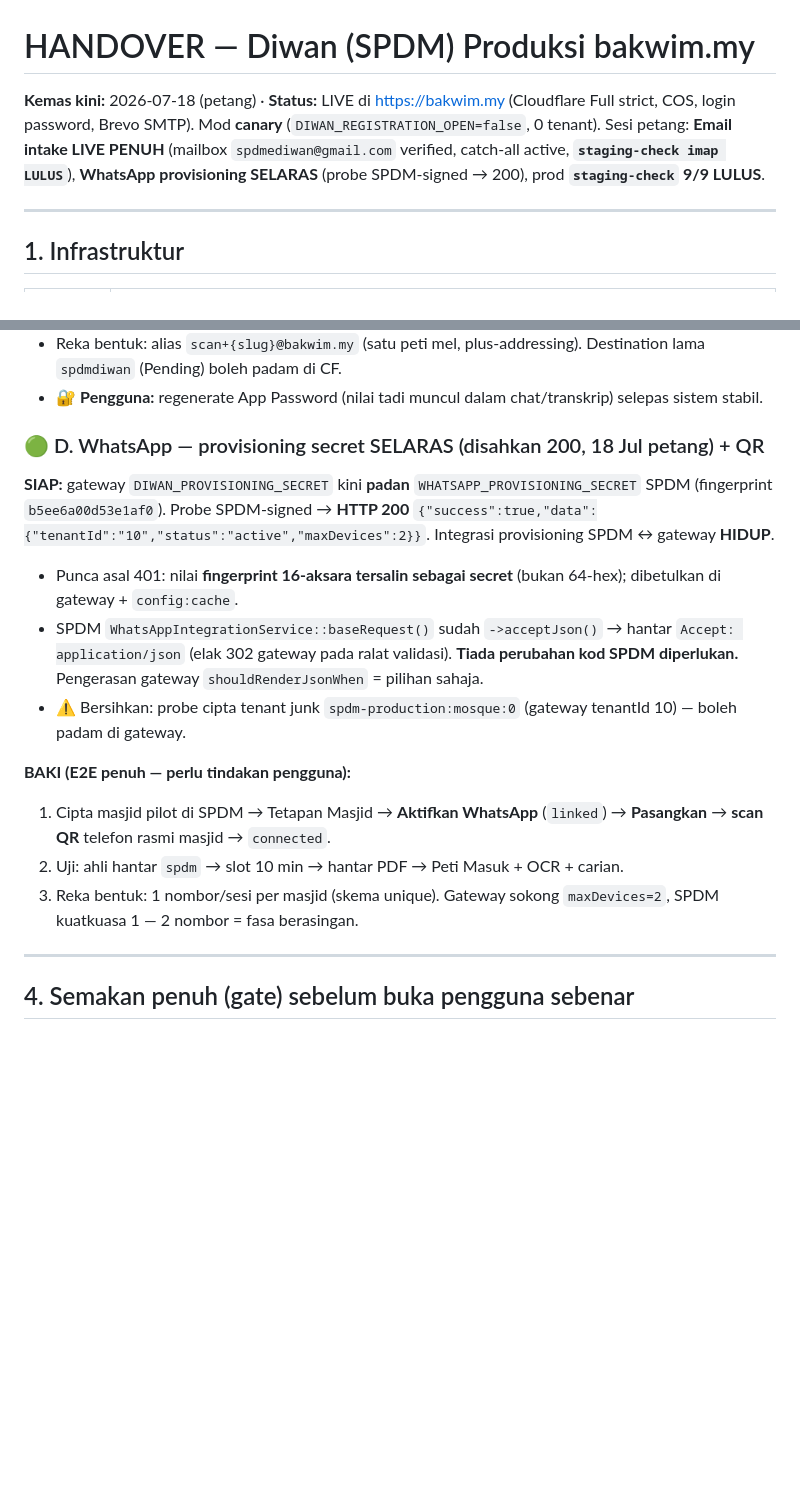
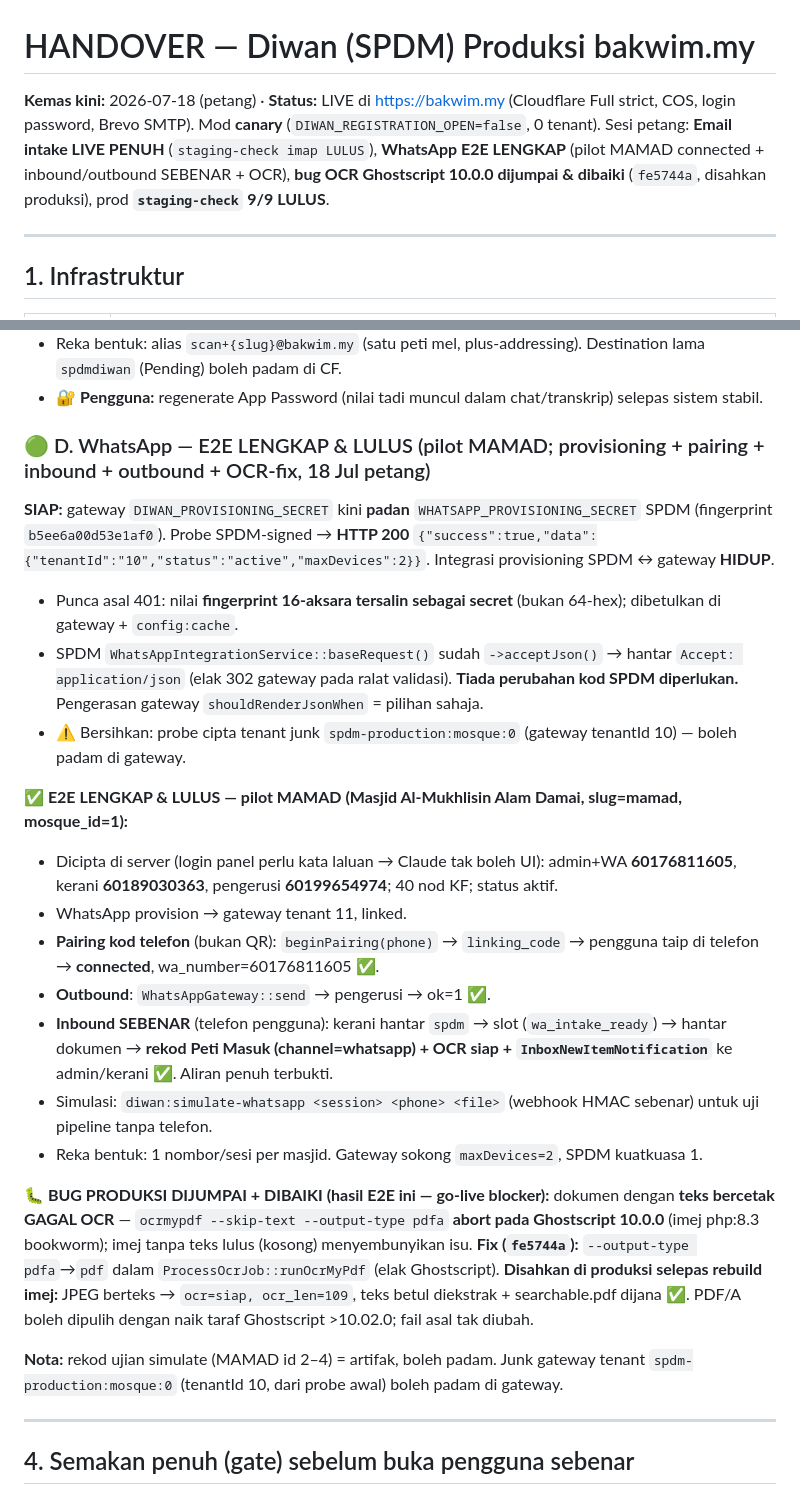
Before and after one commit to hakimalek27/Sistem-Pengurusan-Dokumen-Masjid, a Markdown page: HANDOVER.md, 2 parts joined by grey strips. Drawn GitHub-style; blank space fills up the shorter version.

Commit message:
docs: WhatsApp E2E complete (pilot MAMAD) + OCR Ghostscript fix verified
- WhatsApp E2E fully passed on pilot mosque MAMAD: provisioning (HTTP 200), phone-code pairing (connected, 60176811605), outbound notification (ok=1), and REAL inbound document from user's phone (Peti Masuk channel=whatsapp + OCR siap + InboxNewItemNotification). Pilot created via server tinker (Filament panel login needs a password).
- OCR Ghostscript 10.0.0 regression (fe5744a) verified on production after image rebuild: text document -> ocr=siap, ocr_len=109, correct text extracted, searchable.pdf generated.

Co-Authored-By: Claude Opus 4.8 <noreply@anthropic.com>

```diff
--- a/HANDOVER.md
+++ b/HANDOVER.md
@@ -1,6 +1,6 @@
 # HANDOVER — Diwan (SPDM) Produksi bakwim.my
 
-**Kemas kini:** 2026-07-18 (petang) · **Status:** LIVE di https://bakwim.my (Cloudflare Full strict, COS, login password, Brevo SMTP). Mod **canary** (`DIWAN_REGISTRATION_OPEN=false`, 0 tenant). Sesi petang: **Email intake LIVE PENUH** (mailbox `spdmediwan@gmail.com` verified, catch-all active, **`staging-check imap LULUS`**), **WhatsApp provisioning SELARAS** (probe SPDM-signed → 200), prod **`staging-check` 9/9 LULUS**.
+**Kemas kini:** 2026-07-18 (petang) · **Status:** LIVE di https://bakwim.my (Cloudflare Full strict, COS, login password, Brevo SMTP). Mod **canary** (`DIWAN_REGISTRATION_OPEN=false`, 0 tenant). Sesi petang: **Email intake LIVE PENUH** (`staging-check imap LULUS`), **WhatsApp E2E LENGKAP** (pilot MAMAD connected + inbound/outbound SEBENAR + OCR), **bug OCR Ghostscript 10.0.0 dijumpai & dibaiki** (`fe5744a`, disahkan produksi), prod **`staging-check` 9/9 LULUS**.
 
 ---
 
@@ -81,16 +81,24 @@ Semua commit di-push ke `origin/main` (HEAD `5bf9db4`) via GCM device-flow selep
 - Reka bentuk: alias `scan+{slug}@bakwim.my` (satu peti mel, plus-addressing). Destination lama `spdmdiwan` (Pending) boleh padam di CF.
 - 🔐 **Pengguna:** regenerate App Password (nilai tadi muncul dalam chat/transkrip) selepas sistem stabil.
 
-### 🟢 D. WhatsApp — provisioning secret SELARAS (disahkan 200, 18 Jul petang) + QR
+### 🟢 D. WhatsApp — E2E LENGKAP & LULUS (pilot MAMAD; provisioning + pairing + inbound + outbound + OCR-fix, 18 Jul petang)
 **SIAP:** gateway `DIWAN_PROVISIONING_SECRET` kini **padan** `WHATSAPP_PROVISIONING_SECRET` SPDM (fingerprint `b5ee6a00d53e1af0`). Probe SPDM-signed → **HTTP 200** `{"success":true,"data":{"tenantId":"10","status":"active","maxDevices":2}}`. Integrasi provisioning SPDM ↔ gateway **HIDUP**.
 - Punca asal 401: nilai **fingerprint 16-aksara tersalin sebagai secret** (bukan 64-hex); dibetulkan di gateway + `config:cache`.
 - SPDM `WhatsAppIntegrationService::baseRequest()` sudah `->acceptJson()` → hantar `Accept: application/json` (elak 302 gateway pada ralat validasi). **Tiada perubahan kod SPDM diperlukan.** Pengerasan gateway `shouldRenderJsonWhen` = pilihan sahaja.
 - ⚠️ Bersihkan: probe cipta tenant junk `spdm-production:mosque:0` (gateway tenantId 10) — boleh padam di gateway.
 
-**BAKI (E2E penuh — perlu tindakan pengguna):**
-1. Cipta masjid pilot di SPDM → Tetapan Masjid → **Aktifkan WhatsApp** (`linked`) → **Pasangkan** → **scan QR** telefon rasmi masjid → `connected`.
-2. Uji: ahli hantar `spdm` → slot 10 min → hantar PDF → Peti Masuk + OCR + carian.
-3. Reka bentuk: 1 nombor/sesi per masjid (skema unique). Gateway sokong `maxDevices=2`, SPDM kuatkuasa 1 — 2 nombor = fasa berasingan.
+**✅ E2E LENGKAP & LULUS — pilot MAMAD (Masjid Al-Mukhlisin Alam Damai, slug=mamad, mosque_id=1):**
+- Dicipta di server (login panel perlu kata laluan → Claude tak boleh UI): admin+WA **60176811605**, kerani **60189030363**, pengerusi **60199654974**; 40 nod KF; status aktif.
+- WhatsApp provision → gateway tenant 11, linked.
+- **Pairing kod telefon** (bukan QR): `beginPairing(phone)` → `linking_code` → pengguna taip di telefon → **connected**, wa_number=60176811605 ✅.
+- **Outbound**: `WhatsAppGateway::send` → pengerusi → ok=1 ✅.
+- **Inbound SEBENAR** (telefon pengguna): kerani hantar `spdm` → slot (`wa_intake_ready`) → hantar dokumen → **rekod Peti Masuk (channel=whatsapp) + OCR siap + `InboxNewItemNotification`** ke admin/kerani ✅. Aliran penuh terbukti.
+- Simulasi: `diwan:simulate-whatsapp <session> <phone> <file>` (webhook HMAC sebenar) untuk uji pipeline tanpa telefon.
+- Reka bentuk: 1 nombor/sesi per masjid. Gateway sokong `maxDevices=2`, SPDM kuatkuasa 1.
+
+**🐛 BUG PRODUKSI DIJUMPAI + DIBAIKI (hasil E2E ini — go-live blocker):** dokumen dengan **teks bercetak GAGAL OCR** — `ocrmypdf --skip-text --output-type pdfa` **abort pada Ghostscript 10.0.0** (imej php:8.3 bookworm); imej tanpa teks lulus (kosong) menyembunyikan isu. **Fix (`fe5744a`):** `--output-type pdfa`→`pdf` dalam `ProcessOcrJob::runOcrMyPdf` (elak Ghostscript). **Disahkan di produksi selepas rebuild imej:** JPEG berteks → `ocr=siap, ocr_len=109`, teks betul diekstrak + searchable.pdf dijana ✅. PDF/A boleh dipulih dengan naik taraf Ghostscript >10.02.0; fail asal tak diubah.
+
+**Nota:** rekod ujian simulate (MAMAD id 2–4) = artifak, boleh padam. Junk gateway tenant `spdm-production:mosque:0` (tenantId 10, dari probe awal) boleh padam di gateway.
 
 ---
 
```
